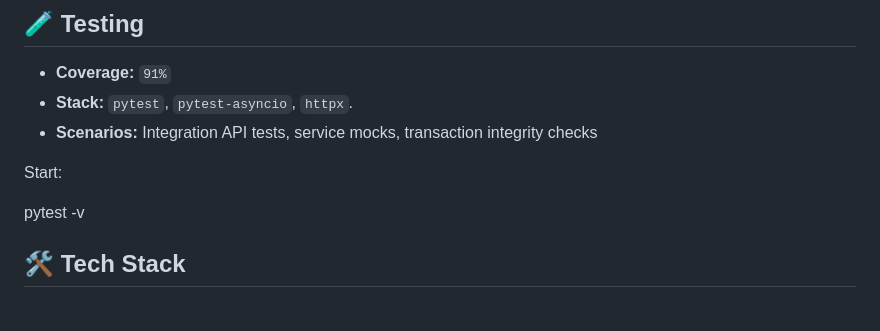
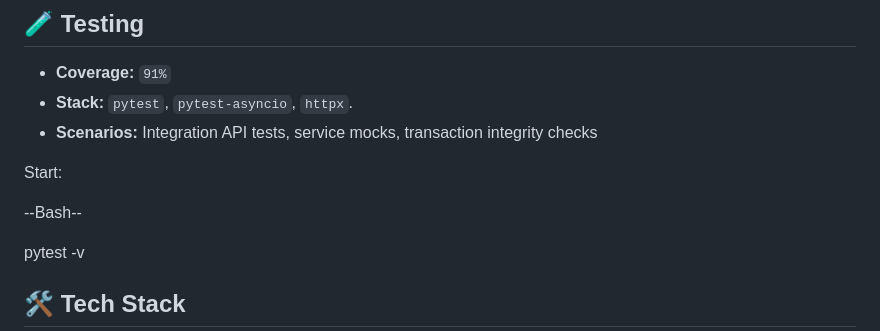
Before and after one commit to Deirmos/tech-shop-api, a Markdown page: README.md, the part around one of its changes. GitHub-like rendering; blank space fills up the shorter version.

```diff
--- a/README.md
+++ b/README.md
@@ -136,6 +136,8 @@ uvicorn main:app --reload
 
 Start:
 
+--Bash--
+
 pytest -v
 
 ## 🛠 Tech Stack
```
Also changed, not shown: other parts of README.md (+3 -3 lines).
